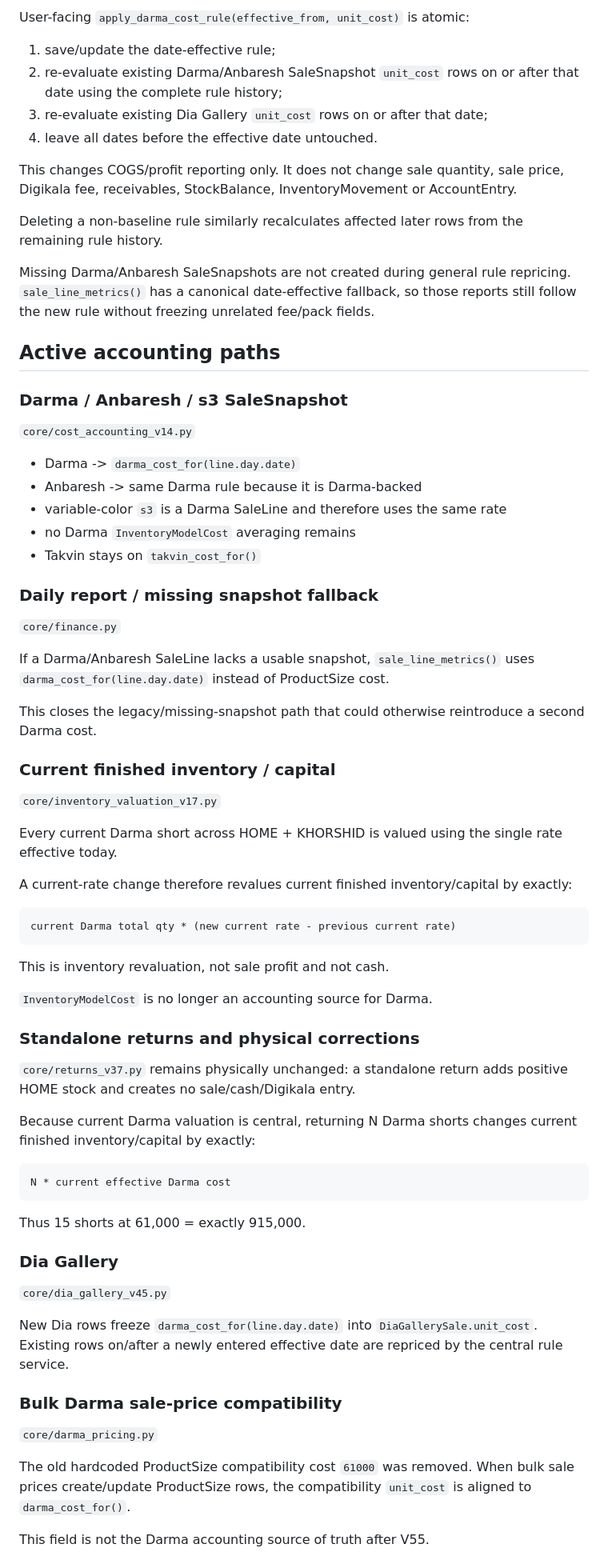
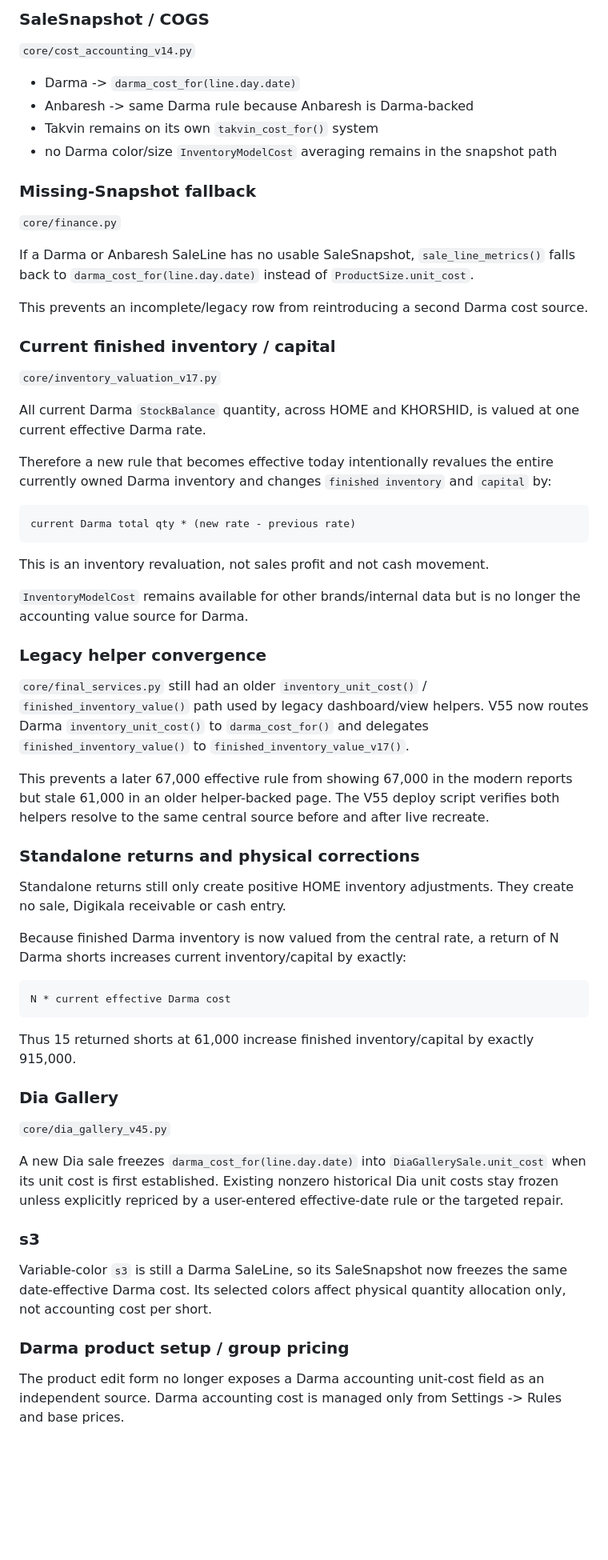
Before and after one commit to aliiitavazoeiii-afk/darma-general, a Markdown page: docs/PROJECT_CONTEXT/33_DARMA_COST_RULE_V55.md, the part around one of its changes. Shown at 80% size. GitHub-like rendering; blank space fills up the shorter version.

Commit message:
document V55 legacy helper centralization

````diff
--- a/docs/PROJECT_CONTEXT/33_DARMA_COST_RULE_V55.md
+++ b/docs/PROJECT_CONTEXT/33_DARMA_COST_RULE_V55.md
@@ -60,76 +54,66 @@ The older `darma_accounting_unit_cost` setting remains backend fallback only for
 
-User-facing `apply_darma_cost_rule(effective_from, unit_cost)` is atomic:
-
-1. save/update the date-effective rule;
-2. re-evaluate existing Darma/Anbaresh SaleSnapshot `unit_cost` rows on or after that date using the complete rule history;
-3. re-evaluate existing Dia Gallery `unit_cost` rows on or after that date;
-4. leave all dates before the effective date untouched.
-
-This changes COGS/profit reporting only. It does not change sale quantity, sale price, Digikala fee, receivables, StockBalance, InventoryMovement or AccountEntry.
-
-Deleting a non-baseline rule similarly recalculates affected later rows from the remaining rule history.
-
-Missing Darma/Anbaresh SaleSnapshots are not created during general rule repricing. `sale_line_metrics()` has a canonical date-effective fallback, so those reports still follow the new rule without freezing unrelated fee/pack fields.
-
-## Active accounting paths
-
-### Darma / Anbaresh / s3 SaleSnapshot
+### SaleSnapshot / COGS
 
 `core/cost_accounting_v14.py`
 
 - Darma -> `darma_cost_for(line.day.date)`
-- Anbaresh -> same Darma rule because it is Darma-backed
-- variable-color `s3` is a Darma SaleLine and therefore uses the same rate
-- no Darma `InventoryModelCost` averaging remains
-- Takvin stays on `takvin_cost_for()`
+- Anbaresh -> same Darma rule because Anbaresh is Darma-backed
+- Takvin remains on its own `takvin_cost_for()` system
+- no Darma color/size `InventoryModelCost` averaging remains in the snapshot path
 
-### Daily report / missing snapshot fallback
+### Missing-Snapshot fallback
 
 `core/finance.py`
 
-If a Darma/Anbaresh SaleLine lacks a usable snapshot, `sale_line_metrics()` uses `darma_cost_for(line.day.date)` instead of ProductSize cost.
+If a Darma or Anbaresh SaleLine has no usable SaleSnapshot, `sale_line_metrics()` falls back to `darma_cost_for(line.day.date)` instead of `ProductSize.unit_cost`.
 
-This closes the legacy/missing-snapshot path that could otherwise reintroduce a second Darma cost.
+This prevents an incomplete/legacy row from reintroducing a second Darma cost source.
 
 ### Current finished inventory / capital
 
 `core/inventory_valuation_v17.py`
 
-Every current Darma short across HOME + KHORSHID is valued using the single rate effective today.
+All current Darma `StockBalance` quantity, across HOME and KHORSHID, is valued at one current effective Darma rate.
 
-A current-rate change therefore revalues current finished inventory/capital by exactly:
+Therefore a new rule that becomes effective today intentionally revalues the entire currently owned Darma inventory and changes `finished inventory` and `capital` by:
 
 ```text
-current Darma total qty * (new current rate - previous current rate)
+current Darma total qty * (new rate - previous rate)
 ```
 
-This is inventory revaluation, not sale profit and not cash.
+This is an inventory revaluation, not sales profit and not cash movement.
 
-`InventoryModelCost` is no longer an accounting source for Darma.
+`InventoryModelCost` remains available for other brands/internal data but is no longer the accounting value source for Darma.
+
+### Legacy helper convergence
+
+`core/final_services.py` still had an older `inventory_unit_cost()` / `finished_inventory_value()` path used by legacy dashboard/view helpers. V55 now routes Darma `inventory_unit_cost()` to `darma_cost_for()` and delegates `finished_inventory_value()` to `finished_inventory_value_v17()`.
+
+This prevents a later 67,000 effective rule from showing 67,000 in the modern reports but stale 61,000 in an older helper-backed page. The V55 deploy script verifies both helpers resolve to the same central source before and after live recreate.
 
 ### Standalone returns and physical corrections
 
-`core/returns_v37.py` remains physically unchanged: a standalone return adds positive HOME stock and creates no sale/cash/Digikala entry.
+Standalone returns still only create positive HOME inventory adjustments. They create no sale, Digikala receivable or cash entry.
 
-Because current Darma valuation is central, returning N Darma shorts changes current finished inventory/capital by exactly:
+Because finished Darma inventory is now valued from the central rate, a return of N Darma shorts increases current inventory/capital by exactly:
 
 ```text
 N * current effective Darma cost
 ```
 
-Thus 15 shorts at 61,000 = exactly 915,000.
+Thus 15 returned shorts at 61,000 increase finished inventory/capital by exactly 915,000.
 
 ### Dia Gallery
 
 `core/dia_gallery_v45.py`
 
-New Dia rows freeze `darma_cost_for(line.day.date)` into `DiaGallerySale.unit_cost`. Existing rows on/after a newly entered effective date are repriced by the central rule service.
+A new Dia sale freezes `darma_cost_for(line.day.date)` into `DiaGallerySale.unit_cost` when its unit cost is first established. Existing nonzero historical Dia unit costs stay frozen unless explicitly repriced by a user-entered effective-date rule or the targeted repair.
 
-### Bulk Darma sale-price compatibility
+### s3
 
-`core/darma_pricing.py`
+Variable-color `s3` is still a Darma SaleLine, so its SaleSnapshot now freezes the same date-effective Darma cost. Its selected colors affect physical quantity allocation only, not accounting cost per short.
 
-The old hardcoded ProductSize compatibility cost `61000` was removed. When bulk sale prices create/update ProductSize rows, the compatibility `unit_cost` is aligned to `darma_cost_for()`.
+### Darma product setup / group pricing
 
-This field is not the Darma accounting source of truth after V55.
+The product edit form no longer exposes a Darma accounting unit-cost field as an independent source. Darma accounting cost is managed only from Settings -> Rules and base prices.
 
````
Also changed, not shown: other parts of docs/PROJECT_CONTEXT/33_DARMA_COST_RULE_V55.md (+63 -93 lines).
